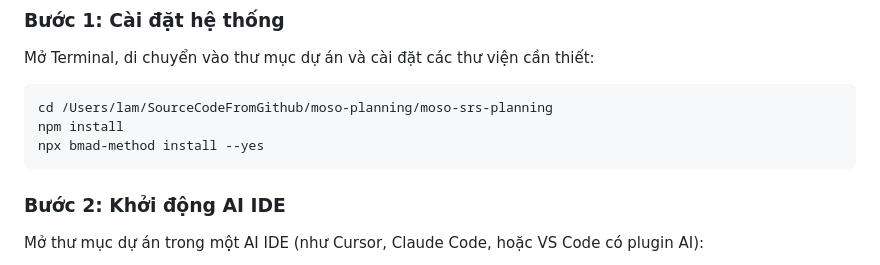
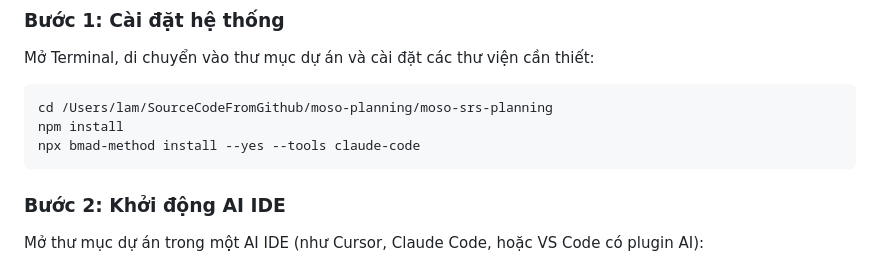
Before and after one commit to ngolam111019/moso-srs-planning, a Markdown page: README.md, the part around the change. GitHub-like rendering.

Commit message:
docs: fix bmad-method install command

````diff
--- a/README.md
+++ b/README.md
@@ -31,7 +31,7 @@ Mở Terminal, di chuyển vào thư mục dự án và cài đặt các thư vi
 ```bash
 cd /Users/lam/SourceCodeFromGithub/moso-planning/moso-srs-planning
 npm install
-npx bmad-method install --yes
+npx bmad-method install --yes --tools claude-code
 ```
 
 ### Bước 2: Khởi động AI IDE
````
